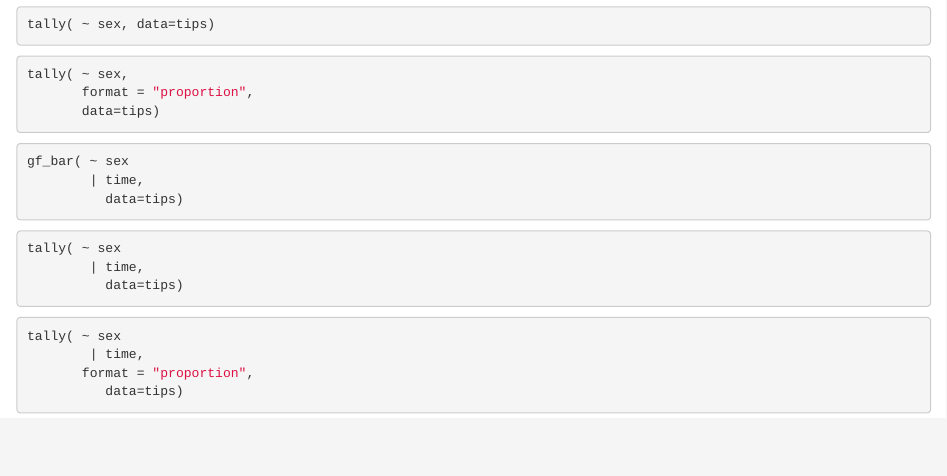
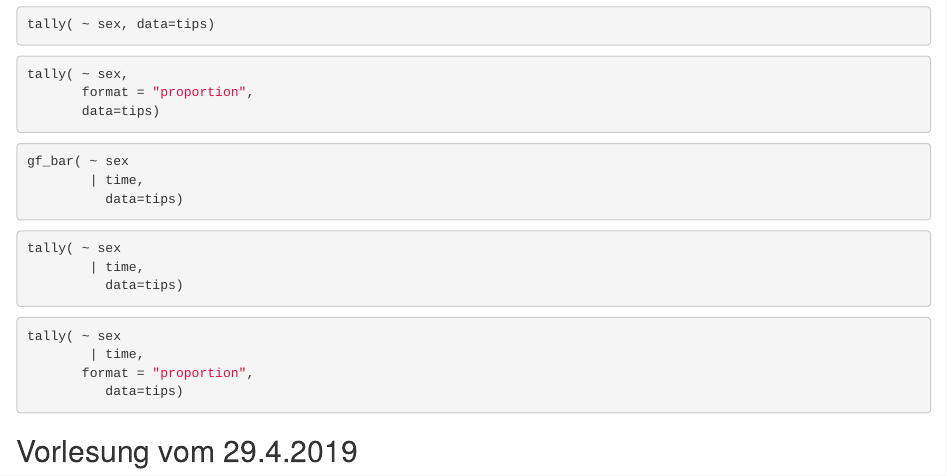
Before and after one commit to NMarkgraf/QMWinf-Duesseldorf-TS-SoSe2019-20, an R Markdown document (Weitere Schritte in R (DOZENTENFASSUNG).Rmd): the page in a window 1100 px wide, from 470 px down. Rendered offline with R 4.5, knitr and Pandoc, with nearby package versions; the code chunks are not run, so their results and figures are left out; drawn as R Markdown's standard HTML page in place of the format the file asks for.

Commit message:
Vorlesung vom 29.4.2019

````diff
--- a/Weitere Schritte in R (DOZENTENFASSUNG).Rmd
+++ b/Weitere Schritte in R (DOZENTENFASSUNG).Rmd
@@ -65,3 +65,7 @@ tally( ~ sex
        format = "proportion",
           data=tips)
 ```
+
+
+
+## Vorlesung vom 29.4.2019
````
Also changed, not shown: 1 other file.
